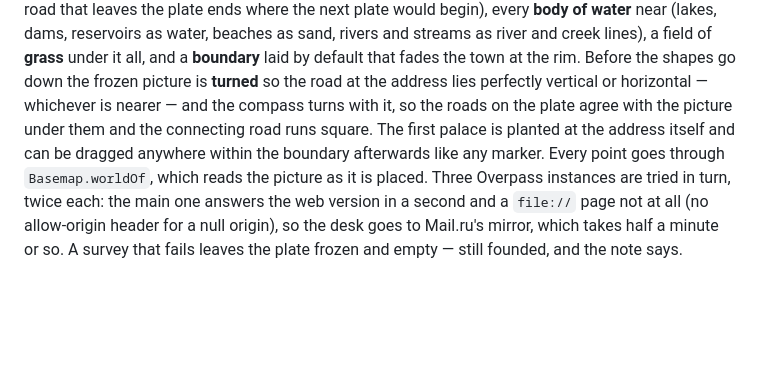
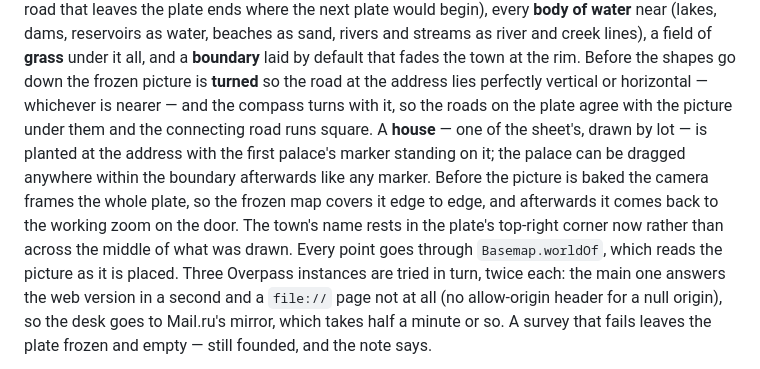
Before and after one commit to ParseMeData/BitMap, a Markdown page: README.md, the part around the change. GitHub-like rendering; blank space fills up the shorter version.

```diff
--- a/README.md
+++ b/README.md
@@ -1764,9 +1764,13 @@ all, and a **boundary** laid by default that fades the town at the rim.
 Before the shapes go down the frozen picture is **turned** so the road
 at the address lies perfectly vertical or horizontal — whichever is
 nearer — and the compass turns with it, so the roads on the plate agree
-with the picture under them and the connecting road runs square. The
-first palace is planted at the address itself and can be dragged
-anywhere within the boundary afterwards like any marker. Every point
+with the picture under them and the connecting road runs square. A **house** — one of the sheet's, drawn by lot — is planted at the
+address with the first palace's marker standing on it; the palace can be
+dragged anywhere within the boundary afterwards like any marker. Before
+the picture is baked the camera frames the whole plate, so the frozen
+map covers it edge to edge, and afterwards it comes back to the working
+zoom on the door. The town's name rests in the plate's top-right corner
+now rather than across the middle of what was drawn. Every point
 goes through `Basemap.worldOf`, which reads the picture as it is placed.
 Three Overpass instances are tried in turn, twice each: the main one
 answers the web version in a second and a `file://` page not at all
```
Also changed, not shown: HANDOFF.md (+9 -0 lines), QUEUE.md (+13 -1 lines).
